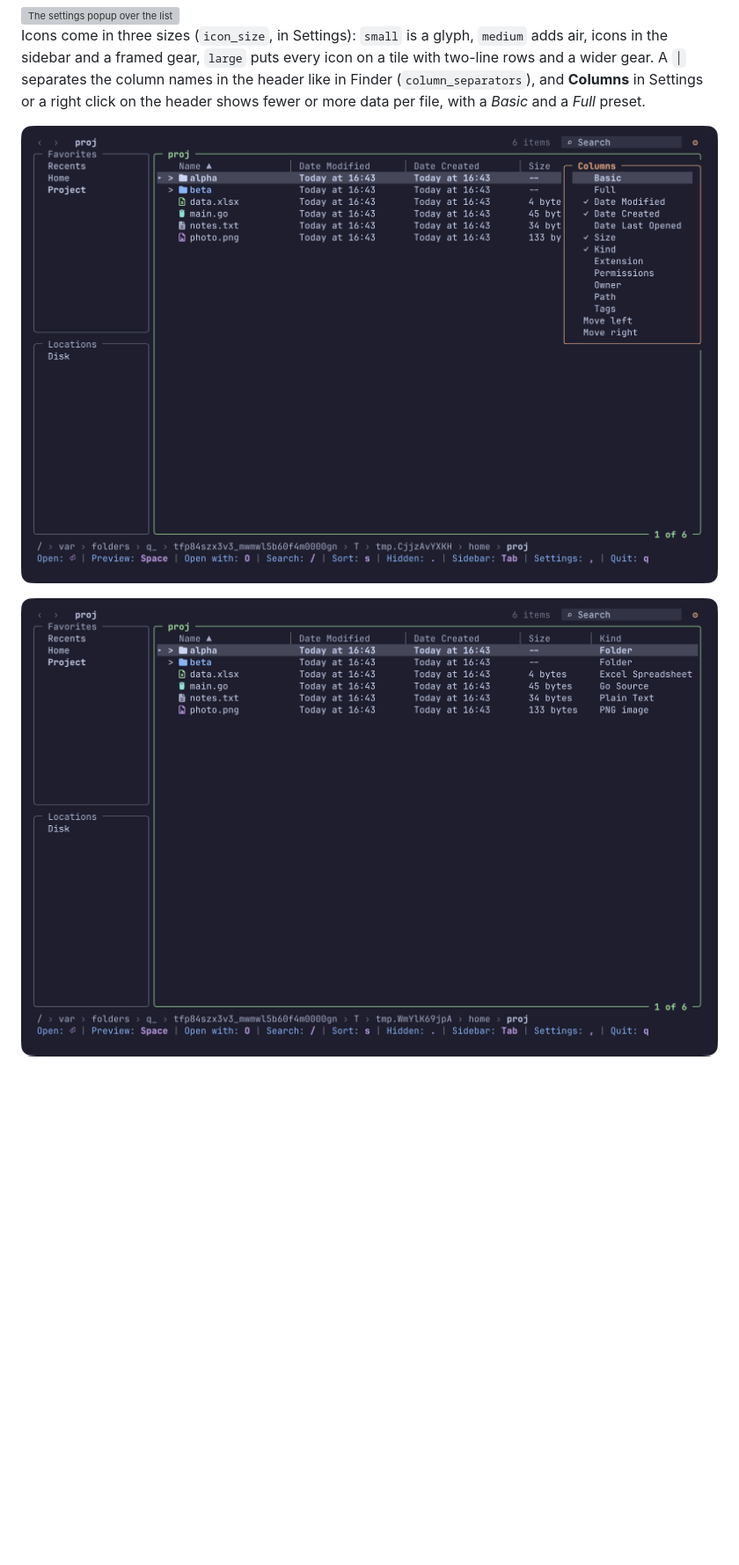
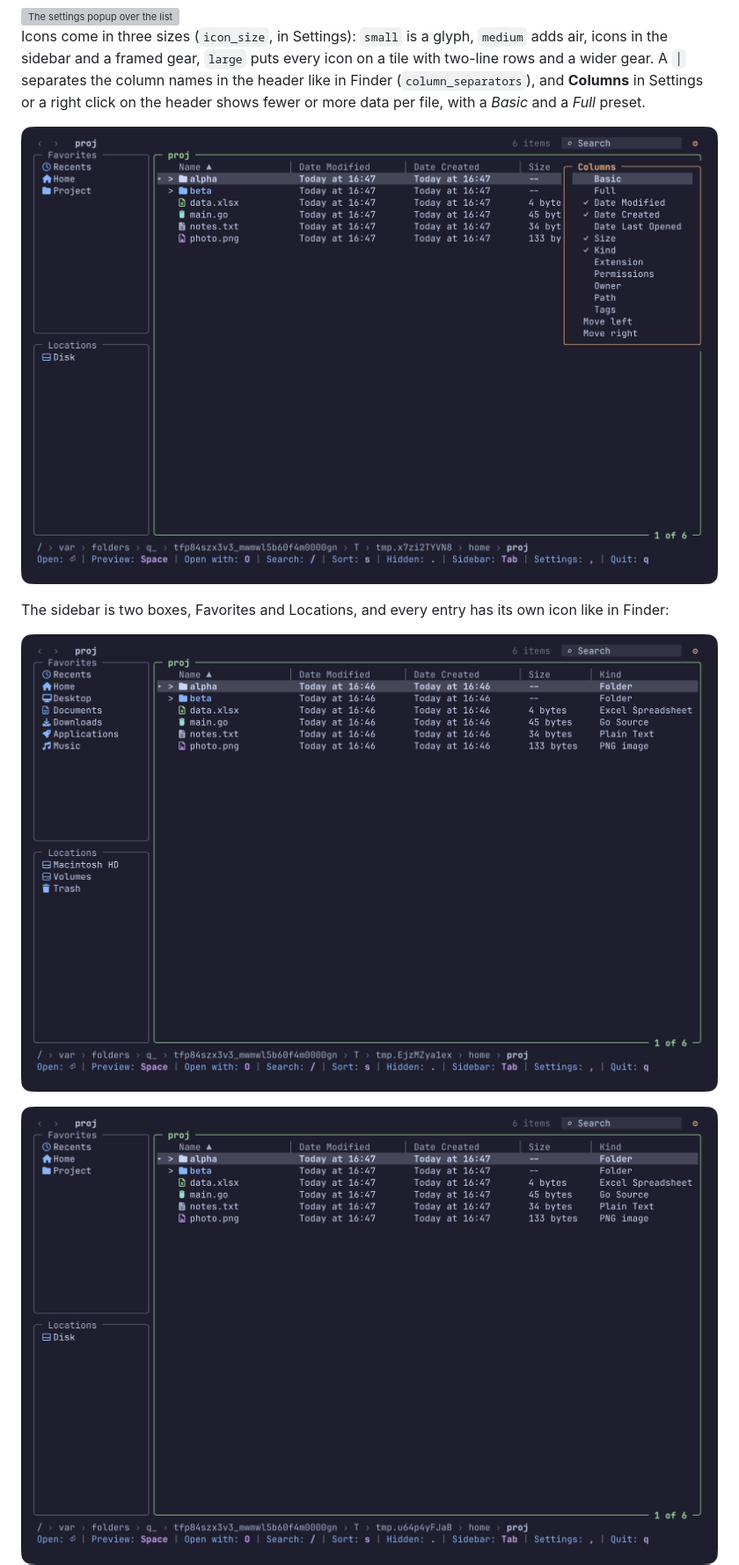
Before and after one commit to MathiasDrizzy/lazyfinder, a Markdown page: README.md, the part around the change. Shown at 88% size. Drawn GitHub-style; pictures changed too: docs/screenshots/columns-menu.png, docs/screenshots/look-dark-large.png, docs/screenshots/look-dark-small.png; blank space fills up the shorter version; grey boxes are pictures that could not be loaded.

Commit message:
feat(ui): give every sidebar entry its own icon in the accent color
Glyphs are chosen by where the entry points, so a translated favorite keeps its icon, and they show at every icon size, like Finder.

```diff
--- a/README.md
+++ b/README.md
@@ -163,6 +163,10 @@ file, with a *Basic* and a *Full* preset.
 
 ![The column menu](docs/screenshots/columns-menu.png)
 
+The sidebar is two boxes, Favorites and Locations, and every entry has its own icon like in Finder:
+
+![Sidebar with an icon per entry](docs/screenshots/sidebar-icons.png)
+
 <img src="docs/screenshots/look-dark-small.png" alt="Small icons, dark theme" width="100%">
 
 <img src="docs/screenshots/look-dark-large.png" alt="Large icons, dark theme" width="100%">
```
Also changed, not shown: CHANGELOG.md (+3 -0 lines), docs/screenshots/look-light-large.png, docs/screenshots/look-light-small.png, 4 other files.
